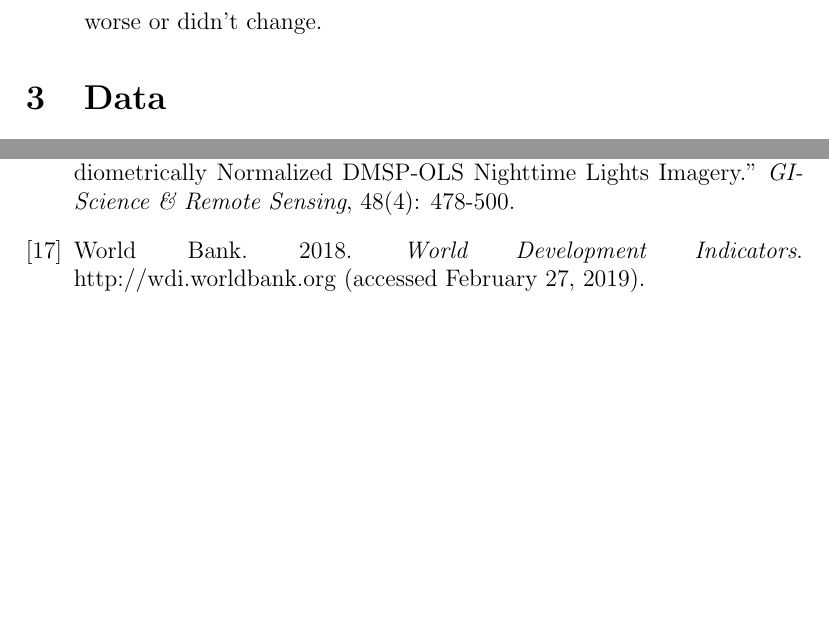
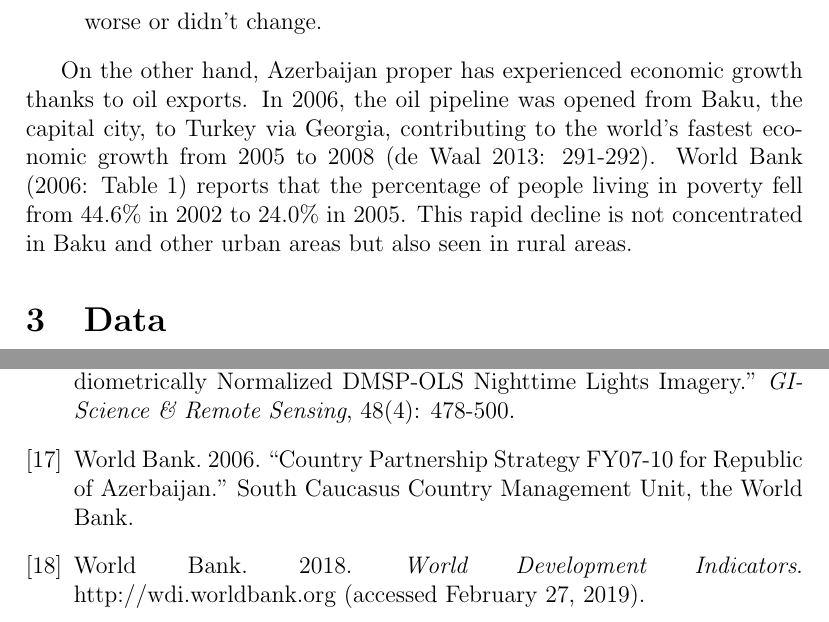
Before and after one commit to mkudamatsu/unrecognized-states, a LaTeX document (paper/paper.tex): two parts of pages 4 and 10 of 18, joined at a grey line, cut so that both start at the same text, the shorter picture padded with empty space. Compiled offline with pdfLaTeX.

Commit message:
Describe the economy of Azerbaijan #51

```diff
--- a/paper/paper.tex
+++ b/paper/paper.tex
@@ -93,6 +93,11 @@ International Crisis Group (2005: 14-15) provides a rare account of Karabakh's e
 \item The government encourages child birth through various benefits for children: large families receive free electricity and books; couples with three children or more receive cash grants; and those with six children or more are given new homes.
 \item Income inequality is growing. In a survey of 1,000 by Stepanakert Press Club in October 2003, 40.5\% of the respondents answered that they lived better than five years ago while 57.6\% said their life got worse or didn't change.
 \end{itemize}
+
+On the other hand, Azerbaijan proper has experienced economic growth thanks to oil exports.
+In 2006, the oil pipeline was opened from Baku, the capital city, to Turkey via Georgia, contributing to the world's fastest economic growth from 2005 to 2008 (de Waal 2013: 291-292).
+World Bank (2006: Table 1) reports that the percentage of people living in poverty fell from 44.6\% in 2002 to 24.0\% in 2005.
+This rapid decline is not concentrated in Baku and other urban areas but also seen in rural areas.
 
 \section{Data}
 \subsection{Real GDP}
@@ -231,6 +236,7 @@ The same remarks apply to its parent country, Moldova, suggesting that the impac
 \bibitem{} Pinkovskiy, Maxim, and Xavier Sala-i-Martin. 2016. ``Newer Need Not be Better: Evaluating the Penn World Tables and the World Development Indicators Using Nighttime Lights.''. NBER Working Paper, 22216.
 \bibitem{} Storeygard, Adam. 2016. ``Farther on down the Road: Transport Costs, Trade and Urban Growth in Sub-Saharan Africa.'' \textit{The Review of Economic Studies}, 83(3): 1263-1295.
 \bibitem{} Witmer, Frank D.W., and John O?Loughlin. 2011. ``Detecting the Effects of Wars in the Caucasus Regions of Russia and Georgia Using Radiometrically Normalized DMSP-OLS Nighttime Lights Imagery.'' \textit{GIScience \& Remote Sensing}, 48(4): 478-500.
+\bibitem{} World Bank. 2006. ``Country Partnership Strategy FY07-10 for Republic of Azerbaijan.'' South Caucasus Country Management Unit, the World Bank.
 \bibitem{} World Bank. 2018. \textit{World Development Indicators}. http://wdi.worldbank.org (accessed February 27, 2019).
 \end{thebibliography}
 
```
